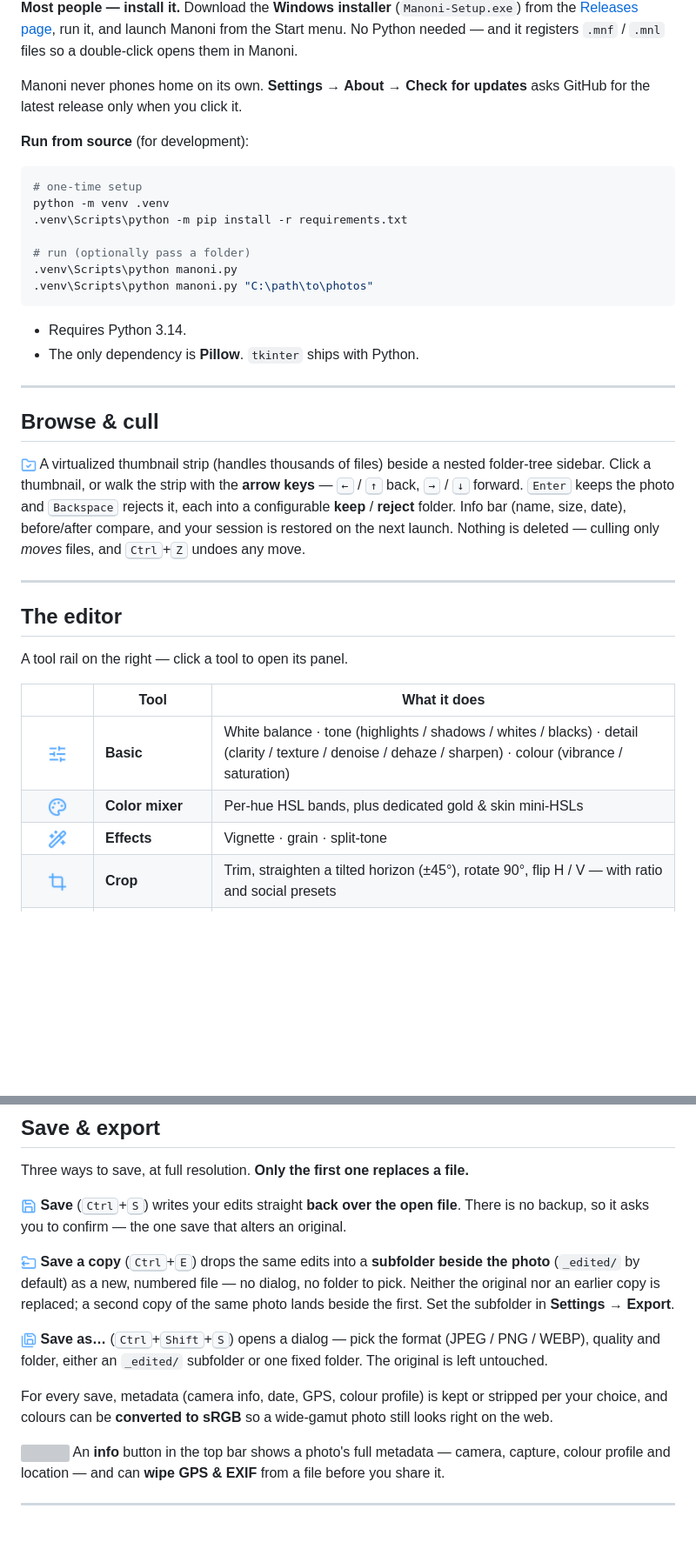
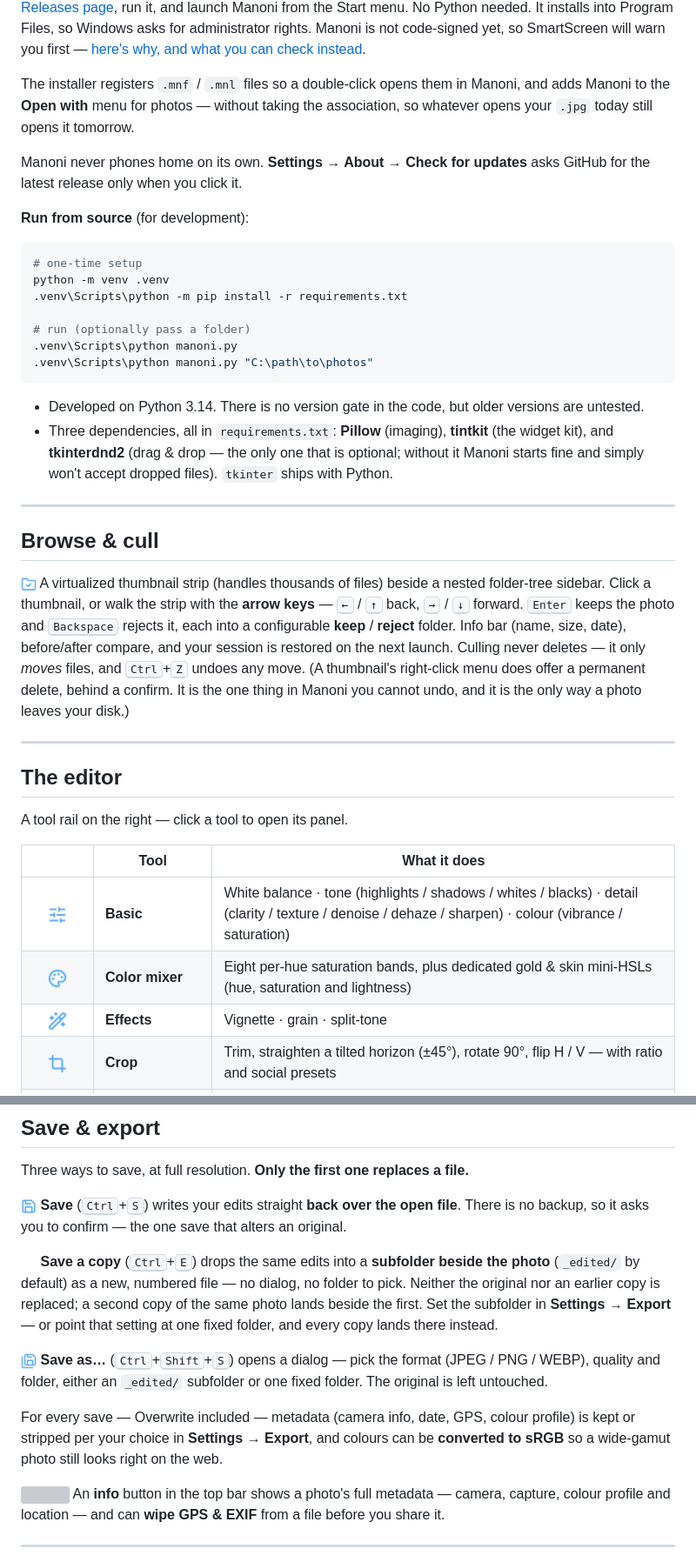
Before and after one commit to kandelucky/Manoni, a Markdown page: README.md, 2 parts joined by grey strips. Shown at 87% size. Rendered like a GitHub page; pictures changed too: assets/readme/copy-plus.png (added); blank space fills up the shorter version; grey boxes are pictures that could not be loaded.

Commit message:
README: correct the claims the audit found false
- "The only dependency is Pillow" — there are three: pillow, tintkit (a hard
  import; the app cannot start without it) and tkinterdnd2 (genuinely optional,
  guarded by try/except). A reader who trusted this line and installed only
  Pillow got an ImportError on launch.
- "Manoni-Setup.exe" — no such file. The artefact is Manoni-<version>-Setup.exe.
  Also states up front that the installer needs admin and that SmartScreen warns.
- "Nothing is deleted" — the thumbnail menu has a permanent delete. It is the one
  irreversible thing in Manoni, so it is now named rather than glossed over.
- "Per-hue HSL bands" — the eight bands are saturation only. HSL belongs to the
  gold and skin controls.
- "originals stay untouched … unless you reach for Overwrite" — the metadata wipe
  and the delete also change an original. All three are now listed.
- "Open with Manoni" was ticked but never registered; it is now real, so the item
  is split out and describes what actually ships.
- "a how-to pinned in each category" — nothing is pinned. Claim dropped.

The metadata line ("for every save … per your choice") was a lie when written and
is true as of the overwrite fix; it now names Settings → Export and says
Overwrite is included.

````diff
--- a/README.md
+++ b/README.md
@@ -53,6 +54,11 @@ You'll feel at home if you:
 [Releases page](https://github.com/kandelucky/Manoni/releases/latest), run it,
-and launch Manoni from the Start menu. No Python needed — and it registers
-`.mnf` / `.mnl` files so a double-click opens them in Manoni.
+and launch Manoni from the Start menu. No Python needed. It installs into Program
+Files, so Windows asks for administrator rights. Manoni is not code-signed yet, so
+SmartScreen will warn you first — [here's why, and what you can check instead](https://kandelucky.github.io/Manoni#smartscreen).
+
+The installer registers `.mnf` / `.mnl` files so a double-click opens them in Manoni,
+and adds Manoni to the **Open with** menu for photos — without taking the association,
+so whatever opens your `.jpg` today still opens it tomorrow.
 
 Manoni never phones home on its own. **Settings → About → Check for updates** asks
 GitHub for the latest release only when you click it.
@@ -69,8 +75,12 @@ python -m venv .venv
 .venv\Scripts\python manoni.py "C:\path\to\photos"
 ```
 
-- Requires Python 3.14.
-- The only dependency is **Pillow**. `tkinter` ships with Python.
+- Developed on Python 3.14. There is no version gate in the code, but older versions
+  are untested.
+- Three dependencies, all in `requirements.txt`: **Pillow** (imaging), **tintkit** (the
+  widget kit), and **tkinterdnd2** (drag & drop — the only one that is optional; without
+  it Manoni starts fine and simply won't accept dropped files). `tkinter` ships with
+  Python.
 
 ---
 
@@ -82,8 +92,10 @@ thumbnail, or walk the strip with the **arrow keys** — <kbd>←</kbd> / <kbd>
 back, <kbd>→</kbd> / <kbd>↓</kbd> forward. <kbd>Enter</kbd> keeps the photo and
 <kbd>Backspace</kbd> rejects it, each into a configurable **keep** / **reject**
 folder. Info bar (name, size, date), before/after compare, and your session is
-restored on the next launch. Nothing is deleted — culling only *moves* files, and
-<kbd>Ctrl</kbd>+<kbd>Z</kbd> undoes any move.
+restored on the next launch. Culling never deletes — it only *moves* files, and
+<kbd>Ctrl</kbd>+<kbd>Z</kbd> undoes any move. (A thumbnail's right-click menu does
+offer a permanent delete, behind a confirm. It is the one thing in Manoni you cannot
+undo, and it is the only way a photo leaves your disk.)
 
 ---
 
@@ -94,7 +106,7 @@ A tool rail on the right — click a tool to open its panel.
 | | Tool | What it does |
 |:--:|---|---|
 | <img src="assets/readme/sliders-horizontal.png" width="22" alt=""> | **Basic** | White balance · tone (highlights / shadows / whites / blacks) · detail (clarity / texture / denoise / dehaze / sharpen) · colour (vibrance / saturation) |
-| <img src="assets/readme/palette.png" width="22" alt=""> | **Color mixer** | Per-hue HSL bands, plus dedicated gold & skin mini-HSLs |
+| <img src="assets/readme/palette.png" width="22" alt=""> | **Color mixer** | Eight per-hue saturation bands, plus dedicated gold & skin mini-HSLs (hue, saturation and lightness) |
 | <img src="assets/readme/wand-sparkles.png" width="22" alt=""> | **Effects** | Vignette · grain · split-tone |
 | <img src="assets/readme/crop.png" width="22" alt=""> | **Crop** | Trim, straighten a tilted horizon (±45°), rotate 90°, flip H / V — with ratio and social presets |
 | <img src="assets/readme/scaling.png" width="22" alt=""> | **Resize** | Resize one photo, or every photo in a folder and its subfolders in one batch |
@@ -144,20 +156,21 @@ Three ways to save, at full resolution. **Only the first one replaces a file.**
 file**. There is no backup, so it asks you to confirm — the one save that alters
 an original.
 
-<img src="assets/readme/folder-output.png" width="18" alt=""> **Save a copy**
+<img src="assets/readme/copy-plus.png" width="18" alt=""> **Save a copy**
 (<kbd>Ctrl</kbd>+<kbd>E</kbd>) drops the same edits into a **subfolder beside the
 photo** (`_edited/` by default) as a new, numbered file — no dialog, no folder to
 pick. Neither the original nor an earlier copy is replaced; a second copy of the
-same photo lands beside the first. Set the subfolder in **Settings → Export**.
+same photo lands beside the first. Set the subfolder in **Settings → Export** — or
+point that setting at one fixed folder, and every copy lands there instead.
 
 <img src="assets/readme/save-all.png" width="18" alt=""> **Save as…**
 (<kbd>Ctrl</kbd>+<kbd>Shift</kbd>+<kbd>S</kbd>) opens a dialog — pick the format
 (JPEG / PNG / WEBP), quality and folder, either an `_edited/` subfolder or one
 fixed folder. The original is left untouched.
 
-For every save, metadata (camera info, date, GPS, colour profile) is kept or
-stripped per your choice, and colours can be **converted to sRGB** so a wide-gamut
-photo still looks right on the web.
+For every save — Overwrite included — metadata (camera info, date, GPS, colour
+profile) is kept or stripped per your choice in **Settings → Export**, and colours
+can be **converted to sRGB** so a wide-gamut photo still looks right on the web.
 
 <img src="assets/readme/circle-help.png" width="18" alt=""> An **info** button in
 the top bar shows a photo's full metadata — camera, capture, colour profile and
````
Also changed, not shown: other parts of README.md (+10 -6 lines).
